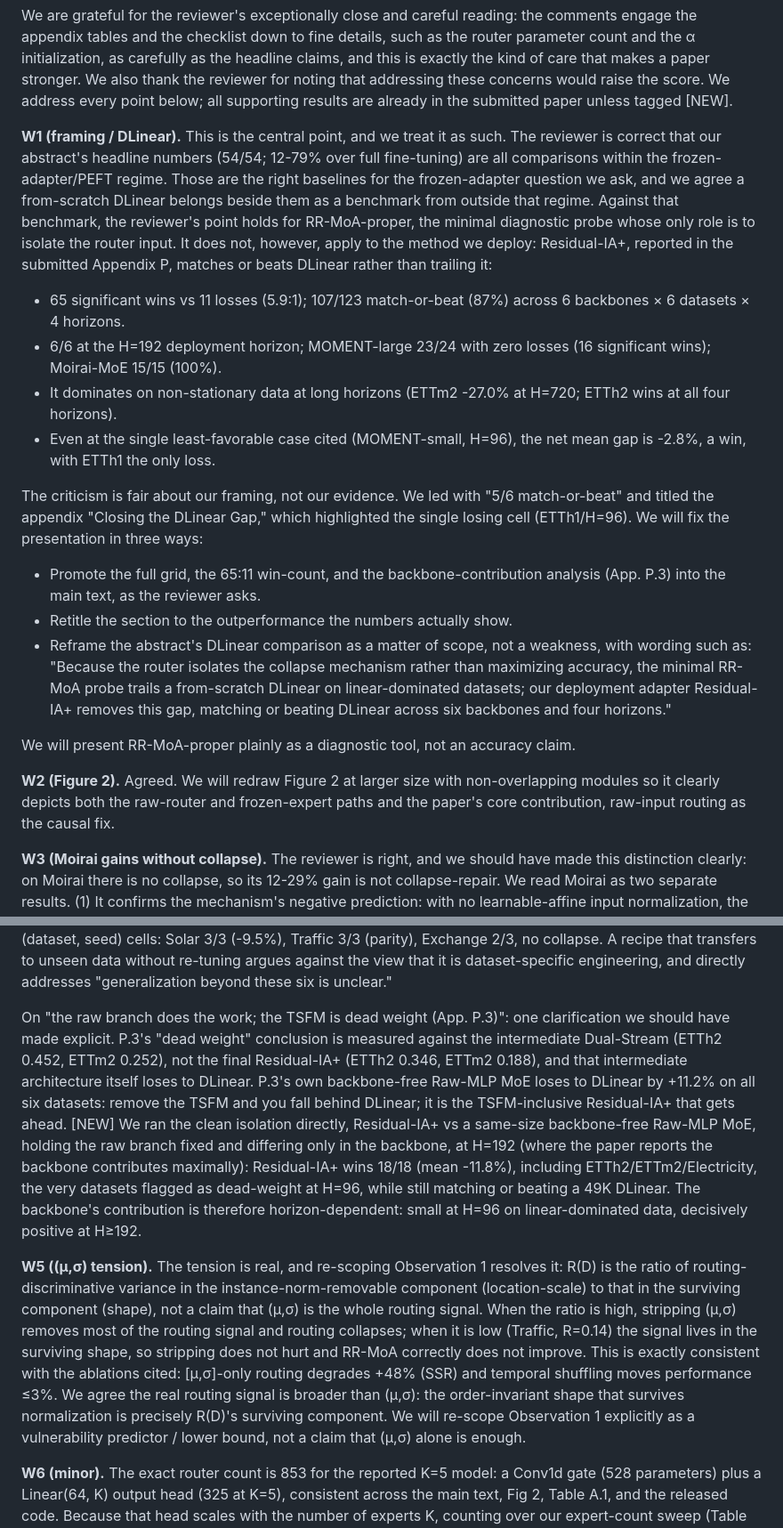
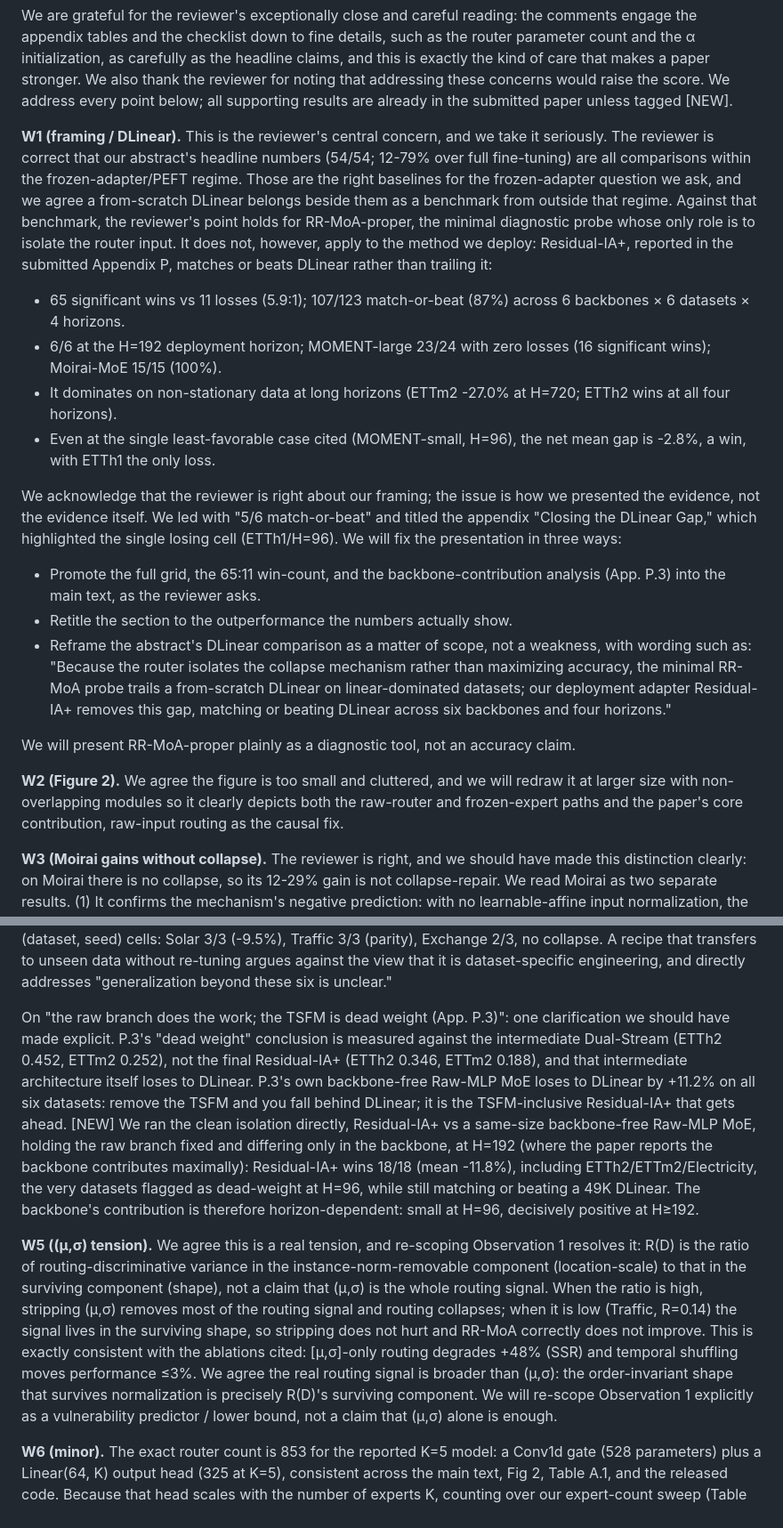
Before and after one commit to henryph24/neuralips26, a Markdown page: rebuttal/response_pm4m.md, 2 parts joined by grey strips. Shown at 89% size. GitHub-like rendering.

```diff
--- a/rebuttal/response_pm4m.md
+++ b/rebuttal/response_pm4m.md
@@ -2,14 +2,14 @@
 
 We are grateful for the reviewer's exceptionally close and careful reading: the comments engage the appendix tables and the checklist down to fine details, such as the router parameter count and the α initialization, as carefully as the headline claims, and this is exactly the kind of care that makes a paper stronger. We also thank the reviewer for noting that addressing these concerns would raise the score. We address every point below; all supporting results are already in the submitted paper unless tagged [NEW].
 
-**W1 (framing / DLinear).** This is the central point, and we treat it as such. The reviewer is correct that our abstract's headline numbers (54/54; 12-79% over full fine-tuning) are all comparisons within the frozen-adapter/PEFT regime. Those are the right baselines for the frozen-adapter question we ask, and we agree a from-scratch DLinear belongs beside them as a benchmark from outside that regime. Against that benchmark, the reviewer's point holds for RR-MoA-proper, the minimal diagnostic probe whose only role is to isolate the router input. It does not, however, apply to the method we deploy: Residual-IA+, reported in the submitted Appendix P, matches or beats DLinear rather than trailing it:
+**W1 (framing / DLinear).** This is the reviewer's central concern, and we take it seriously. The reviewer is correct that our abstract's headline numbers (54/54; 12-79% over full fine-tuning) are all comparisons within the frozen-adapter/PEFT regime. Those are the right baselines for the frozen-adapter question we ask, and we agree a from-scratch DLinear belongs beside them as a benchmark from outside that regime. Against that benchmark, the reviewer's point holds for RR-MoA-proper, the minimal diagnostic probe whose only role is to isolate the router input. It does not, however, apply to the method we deploy: Residual-IA+, reported in the submitted Appendix P, matches or beats DLinear rather than trailing it:
 
 - 65 significant wins vs 11 losses (5.9:1); 107/123 match-or-beat (87%) across 6 backbones × 6 datasets × 4 horizons.
 - 6/6 at the H=192 deployment horizon; MOMENT-large 23/24 with zero losses (16 significant wins); Moirai-MoE 15/15 (100%).
 - It dominates on non-stationary data at long horizons (ETTm2 -27.0% at H=720; ETTh2 wins at all four horizons).
 - Even at the single least-favorable case cited (MOMENT-small, H=96), the net mean gap is -2.8%, a win, with ETTh1 the only loss.
 
-The criticism is fair about our framing, not our evidence. We led with "5/6 match-or-beat" and titled the appendix "Closing the DLinear Gap," which highlighted the single losing cell (ETTh1/H=96). We will fix the presentation in three ways:
+We acknowledge that the reviewer is right about our framing; the issue is how we presented the evidence, not the evidence itself. We led with "5/6 match-or-beat" and titled the appendix "Closing the DLinear Gap," which highlighted the single losing cell (ETTh1/H=96). We will fix the presentation in three ways:
 
 - Promote the full grid, the 65:11 win-count, and the backbone-contribution analysis (App. P.3) into the main text, as the reviewer asks.
 - Retitle the section to the outperformance the numbers actually show.
@@ -17,15 +17,15 @@ The criticism is fair about our framing, not our evidence. We led with "5/6 matc
 
 We will present RR-MoA-proper plainly as a diagnostic tool, not an accuracy claim.
 
-**W2 (Figure 2).** Agreed. We will redraw Figure 2 at larger size with non-overlapping modules so it clearly depicts both the raw-router and frozen-expert paths and the paper's core contribution, raw-input routing as the causal fix.
+**W2 (Figure 2).** We agree the figure is too small and cluttered, and we will redraw it at larger size with non-overlapping modules so it clearly depicts both the raw-router and frozen-expert paths and the paper's core contribution, raw-input routing as the causal fix.
 
 **W3 (Moirai gains without collapse).** The reviewer is right, and we should have made this distinction clearly: on Moirai there is no collapse, so its 12-29% gain is not collapse-repair. We read Moirai as two separate results. (1) It confirms the mechanism's negative prediction: with no learnable-affine input normalization, the gradient co-adaptation that drives collapse cannot occur, and Moirai does not collapse, exactly as the diagnosis requires. (2) Raw routing still helps because Moirai's non-learnable instance normalization (Kim et al. 2022) strips per-window location-scale from the hidden states, so restoring the raw input lets the router recover it. This is a routing effect, not the raw signal's predictive value inside the experts, which the reviewer links to App. P.3: in RR-MoA the raw signal feeds only the router, while the experts use frozen hidden states and never see the raw input, so the Moirai gain cannot be the Pure Raw-MLP mechanism, whose experts use the raw signal directly. We therefore agree the cross-backbone wins should be presented as two regimes, collapse-repair on learnable-affine RevIN backbones and routing-signal recovery elsewhere, not as uniform validation of the collapse diagnosis, and we will add the Moirai citation.
 
 **W4 (heavy tuning; generalization beyond six).** On "heavy tuning": the 546-run sweep the reviewer cites (reported in Appendix P) was a one-time search to find the recipe, not a cost repeated per dataset. The recipe is then fixed. We agree it should not be presented as a SOTA search. The result, though, is a win over DLinear (65:11), not mere parity. [NEW] Applied unchanged (gate-init b=-2, 5-epoch warmup, shared NLinear, validation early-stop) to three datasets it had never seen, Residual-IA+ matches or beats DLinear on 8/9 (dataset, seed) cells: Solar 3/3 (-9.5%), Traffic 3/3 (parity), Exchange 2/3, no collapse. A recipe that transfers to unseen data without re-tuning argues against the view that it is dataset-specific engineering, and directly addresses "generalization beyond these six is unclear."
 
-On "the raw branch does the work; the TSFM is dead weight (App. P.3)": one clarification we should have made explicit. P.3's "dead weight" conclusion is measured against the intermediate Dual-Stream (ETTh2 0.452, ETTm2 0.252), not the final Residual-IA+ (ETTh2 0.346, ETTm2 0.188), and that intermediate architecture itself loses to DLinear. P.3's own backbone-free Raw-MLP MoE loses to DLinear by +11.2% on all six datasets: remove the TSFM and you fall behind DLinear; it is the TSFM-inclusive Residual-IA+ that gets ahead. [NEW] We ran the clean isolation directly, Residual-IA+ vs a same-size backbone-free Raw-MLP MoE, holding the raw branch fixed and differing only in the backbone, at H=192 (where the paper reports the backbone contributes maximally): Residual-IA+ wins 18/18 (mean -11.8%), including ETTh2/ETTm2/Electricity, the very datasets flagged as dead-weight at H=96, while still matching or beating a 49K DLinear. The backbone's contribution is therefore horizon-dependent: small at H=96 on linear-dominated data, decisively positive at H≥192.
+On "the raw branch does the work; the TSFM is dead weight (App. P.3)": one clarification we should have made explicit. P.3's "dead weight" conclusion is measured against the intermediate Dual-Stream (ETTh2 0.452, ETTm2 0.252), not the final Residual-IA+ (ETTh2 0.346, ETTm2 0.188), and that intermediate architecture itself loses to DLinear. P.3's own backbone-free Raw-MLP MoE loses to DLinear by +11.2% on all six datasets: remove the TSFM and you fall behind DLinear; it is the TSFM-inclusive Residual-IA+ that gets ahead. [NEW] We ran the clean isolation directly, Residual-IA+ vs a same-size backbone-free Raw-MLP MoE, holding the raw branch fixed and differing only in the backbone, at H=192 (where the paper reports the backbone contributes maximally): Residual-IA+ wins 18/18 (mean -11.8%), including ETTh2/ETTm2/Electricity, the very datasets flagged as dead-weight at H=96, while still matching or beating a 49K DLinear. The backbone's contribution is therefore horizon-dependent: small at H=96, decisively positive at H≥192.
 
-**W5 ((μ,σ) tension).** The tension is real, and re-scoping Observation 1 resolves it: R(D) is the ratio of routing-discriminative variance in the instance-norm-removable component (location-scale) to that in the surviving component (shape), not a claim that (μ,σ) is the whole routing signal. When the ratio is high, stripping (μ,σ) removes most of the routing signal and routing collapses; when it is low (Traffic, R=0.14) the signal lives in the surviving shape, so stripping does not hurt and RR-MoA correctly does not improve. This is exactly consistent with the ablations cited: [μ,σ]-only routing degrades +48% (SSR) and temporal shuffling moves performance ≤3%. We agree the real routing signal is broader than (μ,σ): the order-invariant shape that survives normalization is precisely R(D)'s surviving component. We will re-scope Observation 1 explicitly as a vulnerability predictor / lower bound, not a claim that (μ,σ) alone is enough.
+**W5 ((μ,σ) tension).** We agree this is a real tension, and re-scoping Observation 1 resolves it: R(D) is the ratio of routing-discriminative variance in the instance-norm-removable component (location-scale) to that in the surviving component (shape), not a claim that (μ,σ) is the whole routing signal. When the ratio is high, stripping (μ,σ) removes most of the routing signal and routing collapses; when it is low (Traffic, R=0.14) the signal lives in the surviving shape, so stripping does not hurt and RR-MoA correctly does not improve. This is exactly consistent with the ablations cited: [μ,σ]-only routing degrades +48% (SSR) and temporal shuffling moves performance ≤3%. We agree the real routing signal is broader than (μ,σ): the order-invariant shape that survives normalization is precisely R(D)'s surviving component. We will re-scope Observation 1 explicitly as a vulnerability predictor / lower bound, not a claim that (μ,σ) alone is enough.
 
 **W6 (minor).** The exact router count is 853 for the reported K=5 model: a Conv1d gate (528 parameters) plus a Linear(64, K) output head (325 at K=5), consistent across the main text, Fig 2, Table A.1, and the released code. Because that head scales with the number of experts K, counting over our expert-count sweep (Table I.3, up to K=10, where the head reaches 650) puts the router in the 1,000-1,200 range at the high end; the Checklist's "~1.1K" reflects that larger-K count rather than the reported K=5 configuration, and we will correct it to 853. On the SR-MoA figure, the improvement is over RR-MoA (SR-MoA beats RR-MoA on all six datasets, Fig. F.1), not over the baselines. We will also standardize "fine-tuning" and recheck the flagged R(D) parenthesis.
 
```
Also changed, not shown: other parts of rebuttal/response_pm4m.md (+2 -2 lines), rebuttal/response_8b2z.md (+3 -3 lines).
